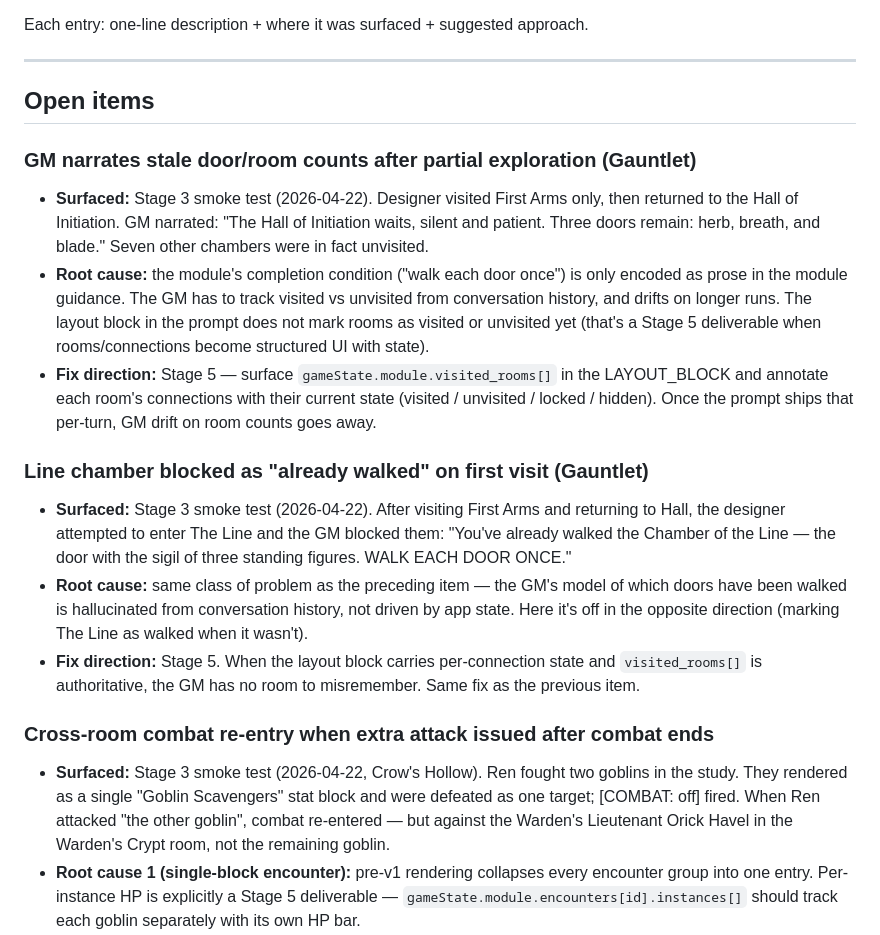
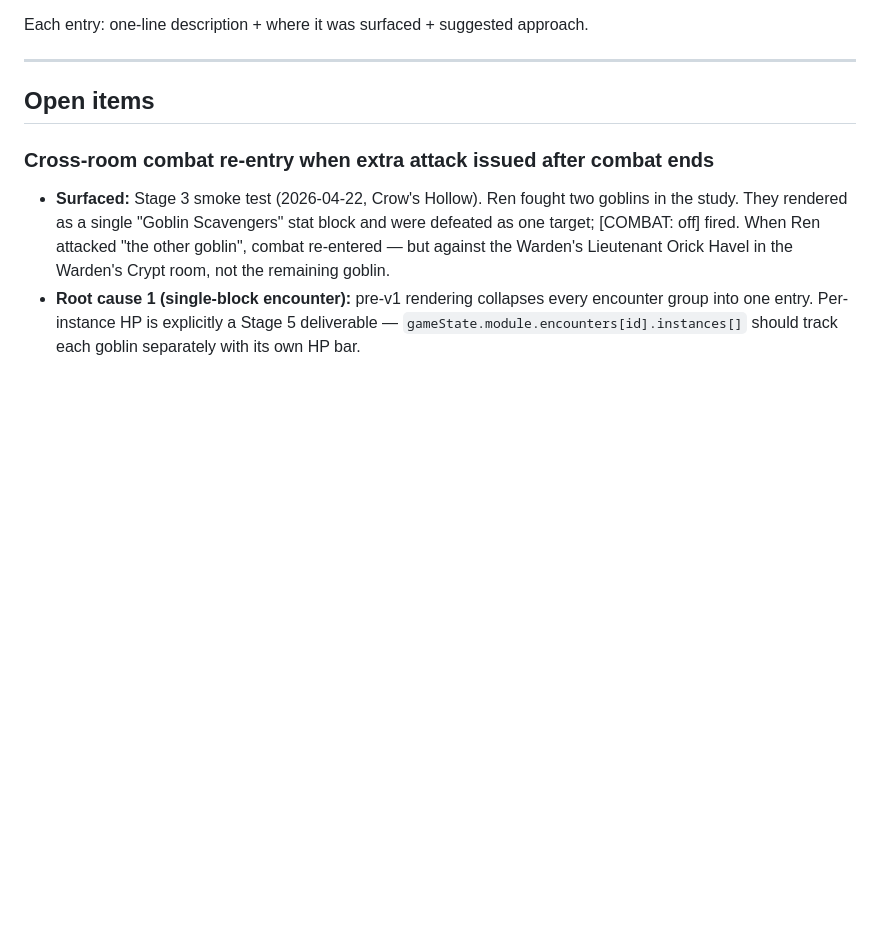
Before and after one commit to joshmace/gm-ai-dungeon-crawler, a Markdown page: POLISH_BACKLOG.md, the part around one of its changes. Rendered like a GitHub page; blank space fills up the shorter version.

```diff
--- a/POLISH_BACKLOG.md
+++ b/POLISH_BACKLOG.md
@@ -9,37 +9,6 @@ Each entry: one-line description + where it was surfaced + suggested approach.
 ---
 
 ## Open items
-
-### GM narrates stale door/room counts after partial exploration (Gauntlet)
-
-- **Surfaced:** Stage 3 smoke test (2026-04-22). Designer visited First Arms
-  only, then returned to the Hall of Initiation. GM narrated: "The Hall of
-  Initiation waits, silent and patient. Three doors remain: herb, breath,
-  and blade." Seven other chambers were in fact unvisited.
-- **Root cause:** the module's completion condition ("walk each door once")
-  is only encoded as prose in the module guidance. The GM has to track
-  visited vs unvisited from conversation history, and drifts on longer runs.
-  The layout block in the prompt does not mark rooms as visited or unvisited
-  yet (that's a Stage 5 deliverable when rooms/connections become structured
-  UI with state).
-- **Fix direction:** Stage 5 — surface `gameState.module.visited_rooms[]` in
-  the LAYOUT_BLOCK and annotate each room's connections with their current
-  state (visited / unvisited / locked / hidden). Once the prompt ships that
-  per-turn, GM drift on room counts goes away.
-
-### Line chamber blocked as "already walked" on first visit (Gauntlet)
-
-- **Surfaced:** Stage 3 smoke test (2026-04-22). After visiting First Arms
-  and returning to Hall, the designer attempted to enter The Line and the
-  GM blocked them: "You've already walked the Chamber of the Line — the
-  door with the sigil of three standing figures. WALK EACH DOOR ONCE."
-- **Root cause:** same class of problem as the preceding item — the GM's
-  model of which doors have been walked is hallucinated from conversation
-  history, not driven by app state. Here it's off in the opposite direction
-  (marking The Line as walked when it wasn't).
-- **Fix direction:** Stage 5. When the layout block carries per-connection
-  state and `visited_rooms[]` is authoritative, the GM has no room to
-  misremember. Same fix as the previous item.
 
 ### Cross-room combat re-entry when extra attack issued after combat ends
 
```
Also changed, not shown: other parts of POLISH_BACKLOG.md (+66 -0 lines).
